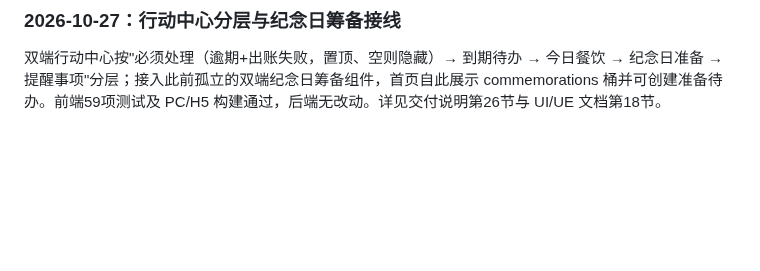
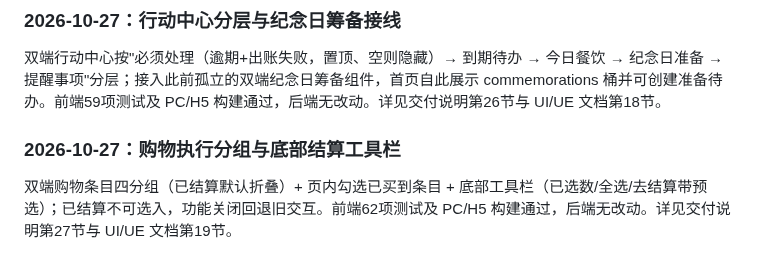
Before and after one commit to PhyQxx/pnkx, a Markdown page: docs/FUNCTION_DESIGN_OPTIMIZATION.md, the part around the change. Rendered like a GitHub page; blank space fills up the shorter version.

```diff
--- a/docs/FUNCTION_DESIGN_OPTIMIZATION.md
+++ b/docs/FUNCTION_DESIGN_OPTIMIZATION.md
@@ -495,3 +495,7 @@ AI 记账（bookkeeping.create）与待办修改/完成/删除含批量（todo.u
 ### 2026-10-27：行动中心分层与纪念日筹备接线
 
 双端行动中心按"必须处理（逾期+出账失败，置顶、空则隐藏）→ 到期待办 → 今日餐饮 → 纪念日准备 → 提醒事项"分层；接入此前孤立的双端纪念日筹备组件，首页自此展示 commemorations 桶并可创建准备待办。前端59项测试及 PC/H5 构建通过，后端无改动。详见交付说明第26节与 UI/UE 文档第18节。
+
+### 2026-10-27：购物执行分组与底部结算工具栏
+
+双端购物条目四分组（已结算默认折叠）+ 页内勾选已买到条目 + 底部工具栏（已选数/全选/去结算带预选）；已结算不可选入，功能关闭回退旧交互。前端62项测试及 PC/H5 构建通过，后端无改动。详见交付说明第27节与 UI/UE 文档第19节。
```
Also changed, not shown: docs/FUNCTION_OPTIMIZATION_IMPLEMENTATION.md (+4 -0 lines), docs/UI_UX_OPTIMIZATION.md (+13 -0 lines), docs/ui-review/21-shopping-grouped-settle-bar.png (added), 9 other files.
